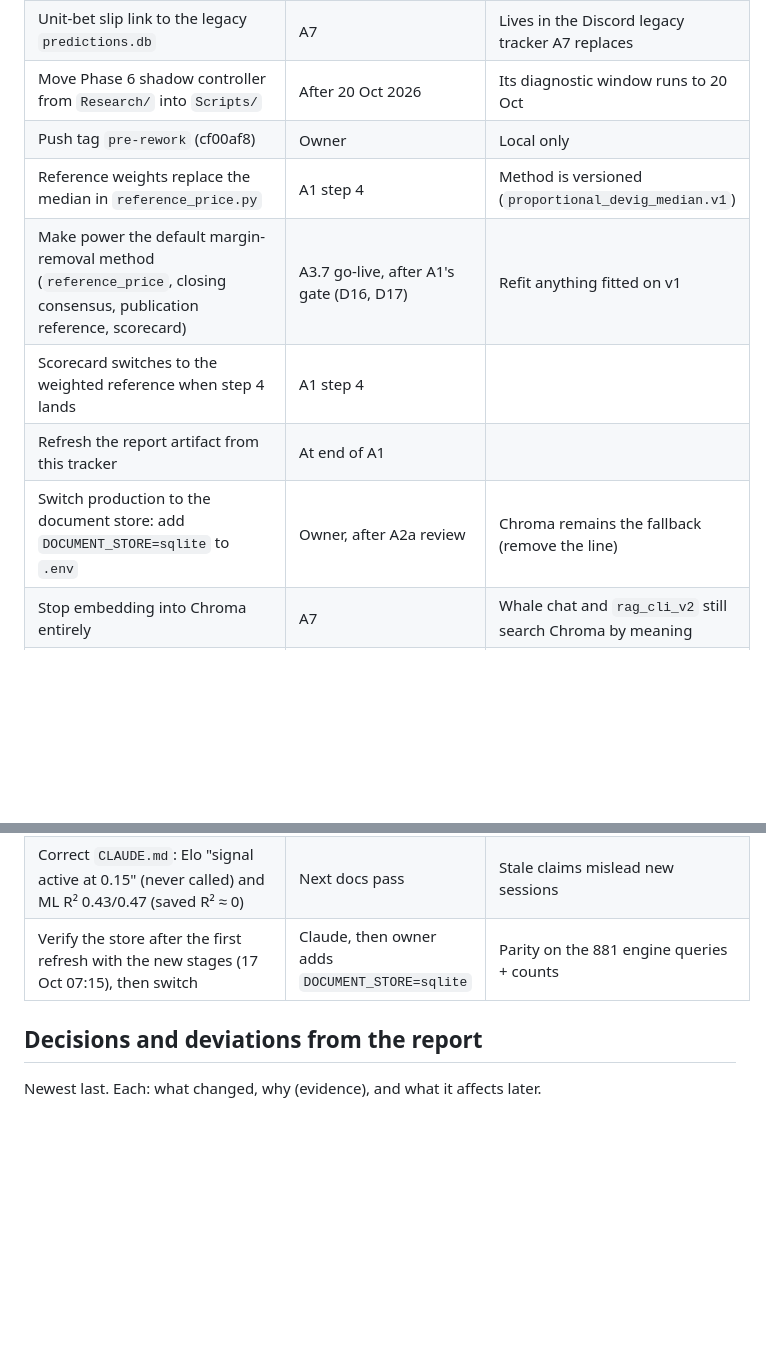
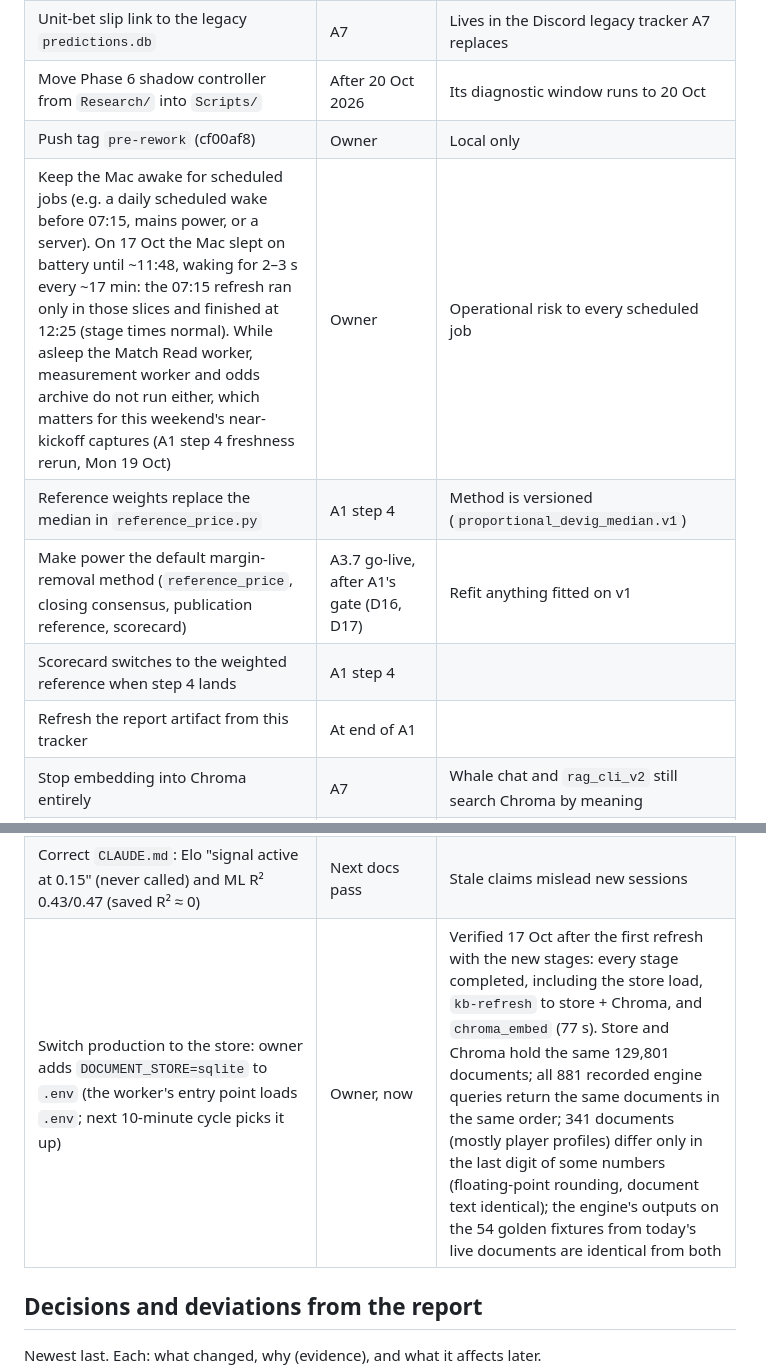
Before and after one commit to asandu-cloud/sports-rag, a Markdown page: docs/rework-tracker.md, 2 parts joined by grey strips. Drawn GitHub-style; blank space fills up the shorter version.

Commit message:
Tracker: store verified after the 17 Oct refresh; Mac sleep delays scheduled jobs
The first refresh with the new stages completed every stage. Store and Chroma
hold the same 129,801 documents, the 881 recorded engine queries return the
same documents in the same order, and the engine's outputs on the 54 golden
fixtures from live documents are identical from both. The switch to
DOCUMENT_STORE=sqlite is the owner's next step. The refresh finished at 12:25
because the Mac slept on battery until about 11:48.

Co-Authored-By: Claude Opus 5.5 <noreply@anthropic.com>

```diff
--- a/docs/rework-tracker.md
+++ b/docs/rework-tracker.md
@@ -57,11 +57,11 @@ Things found along the way that must not be lost. Each names where it gets done.
 | Unit-bet slip link to the legacy `predictions.db` | A7 | Lives in the Discord legacy tracker A7 replaces |
 | Move Phase 6 shadow controller from `Research/` into `Scripts/` | After 20 Oct 2026 | Its diagnostic window runs to 20 Oct |
 | Push tag `pre-rework` (cf00af8) | Owner | Local only |
+| Keep the Mac awake for scheduled jobs (e.g. a daily scheduled wake before 07:15, mains power, or a server). On 17 Oct the Mac slept on battery until ~11:48, waking for 2–3 s every ~17 min: the 07:15 refresh ran only in those slices and finished at 12:25 (stage times normal). While asleep the Match Read worker, measurement worker and odds archive do not run either, which matters for this weekend's near-kickoff captures (A1 step 4 freshness rerun, Mon 19 Oct) | Owner | Operational risk to every scheduled job |
 | Reference weights replace the median in `reference_price.py` | A1 step 4 | Method is versioned (`proportional_devig_median.v1`) |
 | Make power the default margin-removal method (`reference_price`, closing consensus, publication reference, scorecard) | A3.7 go-live, after A1's gate (D16, D17) | Refit anything fitted on v1 |
 | Scorecard switches to the weighted reference when step 4 lands | A1 step 4 | |
 | Refresh the report artifact from this tracker | At end of A1 | |
-| Switch production to the document store: add `DOCUMENT_STORE=sqlite` to `.env` | Owner, after A2a review | Chroma remains the fallback (remove the line) |
 | Stop embedding into Chroma entirely | A7 | Whale chat and `rag_cli_v2` still search Chroma by meaning |
 | A6c LightGBM market-error challenger (D14) | After A6's base model passes | Must beat fitted A6 vs the market baseline |
 | Rerun the blend study (`Scripts/ops/blend_study.py`) on A6's forecasts: does Spix earn c > 0? | A6 gate | D20 |
@@ -99,7 +99,7 @@ Things found along the way that must not be lost. Each names where it gets done.
 | Second-round variables: M3 bookmaker disagreement | A5.3 confidence labels (D30) | With A5 |
 | Not selected for now: C2 stakes, C3 derby, L1 lineup strength, L2 player load | Revisit at Part B (L1, L2) or after A6 | Owner chose market, strength/form, discipline/set pieces + C1 |
 | Correct `CLAUDE.md`: Elo "signal active at 0.15" (never called) and ML R² 0.43/0.47 (saved R² ≈ 0) | Next docs pass | Stale claims mislead new sessions |
-| Verify the store after the first refresh with the new stages (17 Oct 07:15), then switch | Claude, then owner adds `DOCUMENT_STORE=sqlite` | Parity on the 881 engine queries + counts |
+| Switch production to the store: owner adds `DOCUMENT_STORE=sqlite` to `.env` (the worker's entry point loads `.env`; next 10-minute cycle picks it up) | Owner, now | Verified 17 Oct after the first refresh with the new stages: every stage completed, including the store load, `kb-refresh` to store + Chroma, and `chroma_embed` (77 s). Store and Chroma hold the same 129,801 documents; all 881 recorded engine queries return the same documents in the same order; 341 documents (mostly player profiles) differ only in the last digit of some numbers (floating-point rounding, document text identical); the engine's outputs on the 54 golden fixtures from today's live documents are identical from both |
 
 ## Decisions and deviations from the report
 
```
